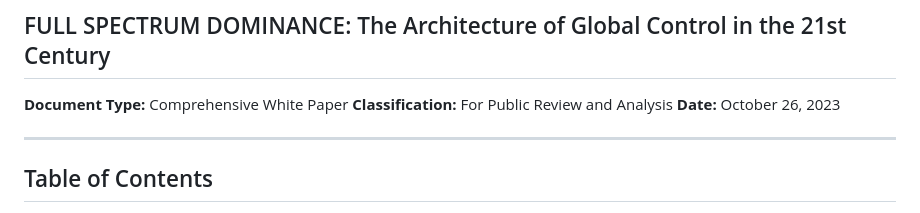
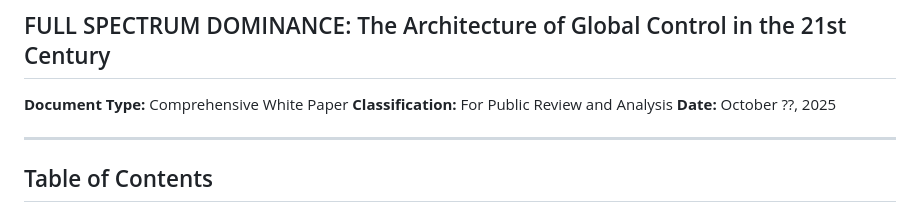
Before and after one commit to DivineRecursionLoop/Don-t-be-so-blind, a Markdown page: README.md, the part around the change. Rendered like a GitHub page.

Commit message:
Update publication date in README

```diff
--- a/README.md
+++ b/README.md
@@ -5,7 +5,7 @@ https://divinerecursionloop.github.io/Don-t-be-so-blind/
 
 **Document Type:** Comprehensive White Paper
 **Classification:** For Public Review and Analysis
-**Date:** October 26, 2023
+**Date:** October ??, 2025
 
 ---
 
```
